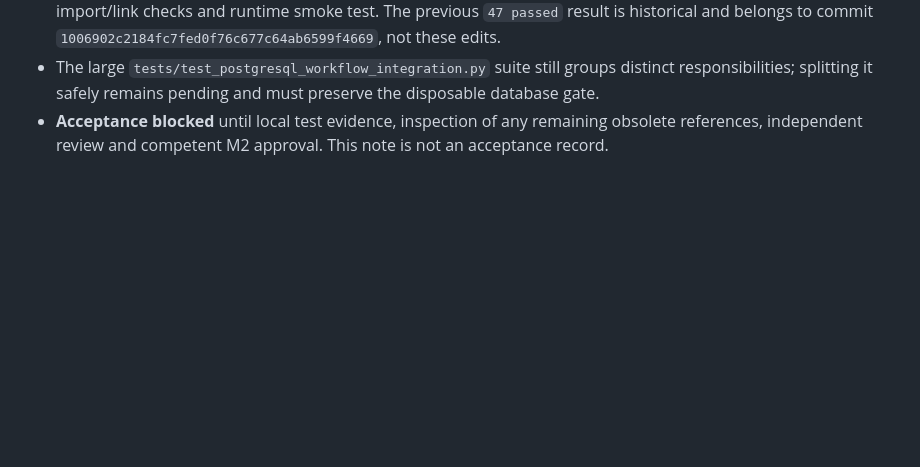
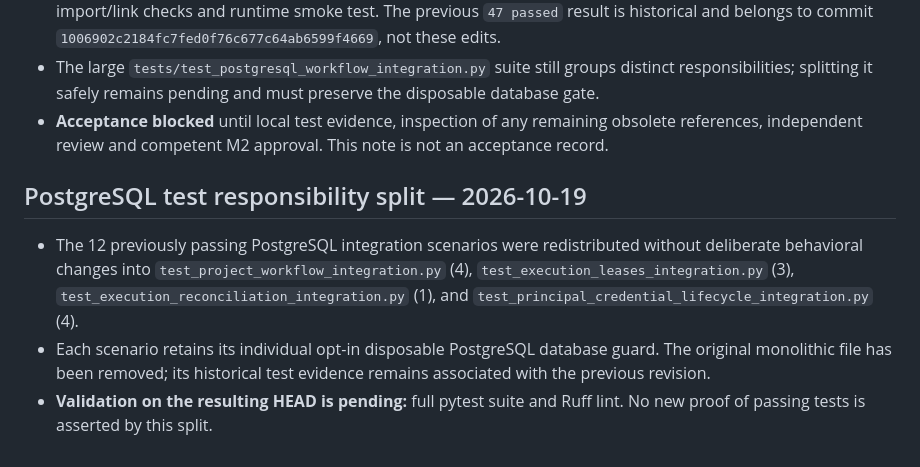
Before and after one commit to alessbarb/aao, a Markdown page: docs/VERIFICATION_EVIDENCE_REGISTER.md, the part around the change. GitHub-like rendering; blank space fills up the shorter version.

Commit message:
docs: align PostgreSQL test paths and pending verification register

```diff
--- a/docs/VERIFICATION_EVIDENCE_REGISTER.md
+++ b/docs/VERIFICATION_EVIDENCE_REGISTER.md
@@ -74,3 +74,9 @@ El operador actualizó hasta la revisión `1006902` y ejecutó `AAO_ENV=test AAO
 - **Validation not yet executed on the amended branch:** pytest collection, full PostgreSQL suite, static analysis, import/link checks and runtime smoke test. The previous `47 passed` result is historical and belongs to commit `1006902c2184fc7fed0f76c677c64ab6599f4669`, not these edits.
 - The large `tests/test_postgresql_workflow_integration.py` suite still groups distinct responsibilities; splitting it safely remains pending and must preserve the disposable database gate.
 - **Acceptance blocked** until local test evidence, inspection of any remaining obsolete references, independent review and competent M2 approval. This note is not an acceptance record.
+
+## PostgreSQL test responsibility split — 2026-10-19
+
+- The 12 previously passing PostgreSQL integration scenarios were redistributed without deliberate behavioral changes into `test_project_workflow_integration.py` (4), `test_execution_leases_integration.py` (3), `test_execution_reconciliation_integration.py` (1), and `test_principal_credential_lifecycle_integration.py` (4).
+- Each scenario retains its individual opt-in disposable PostgreSQL database guard. The original monolithic file has been removed; its historical test evidence remains associated with the previous revision.
+- **Validation on the resulting HEAD is pending:** full pytest suite and Ruff lint. No new proof of passing tests is asserted by this split.
```
